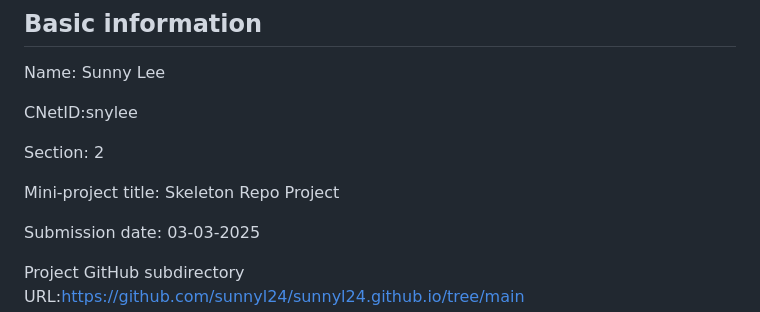
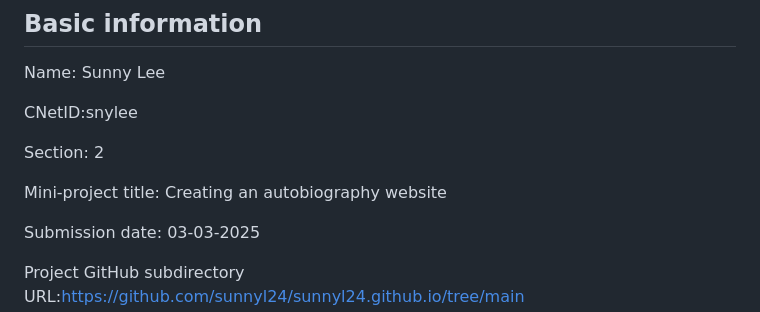
Before and after one commit to Regenchen/sunnyl24.github.io, a Markdown page: assessment.md, the part around the change. Rendered like a GitHub page.

Commit message:
Changed assessment title

```diff
--- a/assessment.md
+++ b/assessment.md
@@ -17,7 +17,7 @@ CNetID:snylee
 
 Section: 2
 
-Mini-project title: Skeleton Repo Project
+Mini-project title: Creating an autobiography website
 
 Submission date: 03-03-2025
 
```
